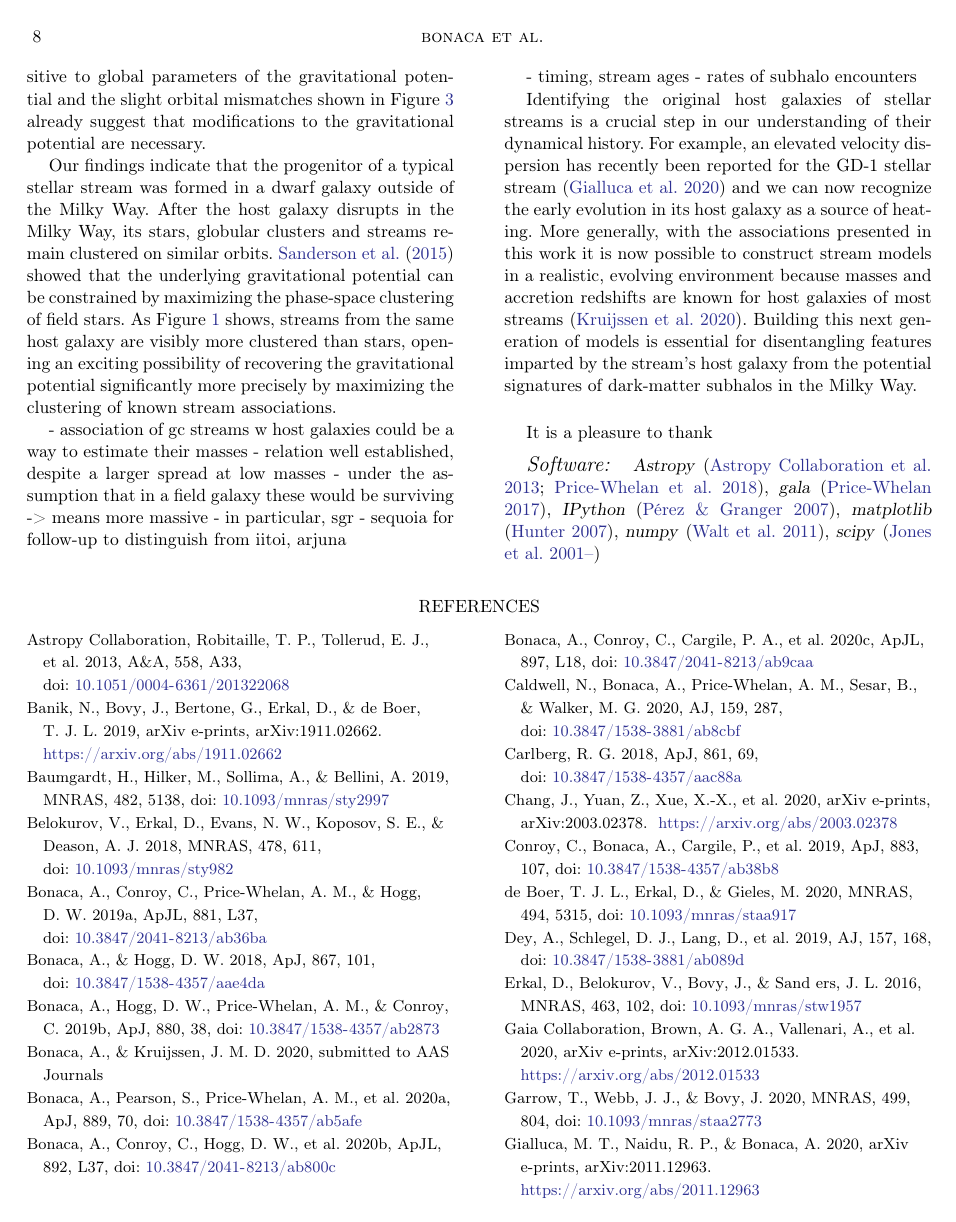
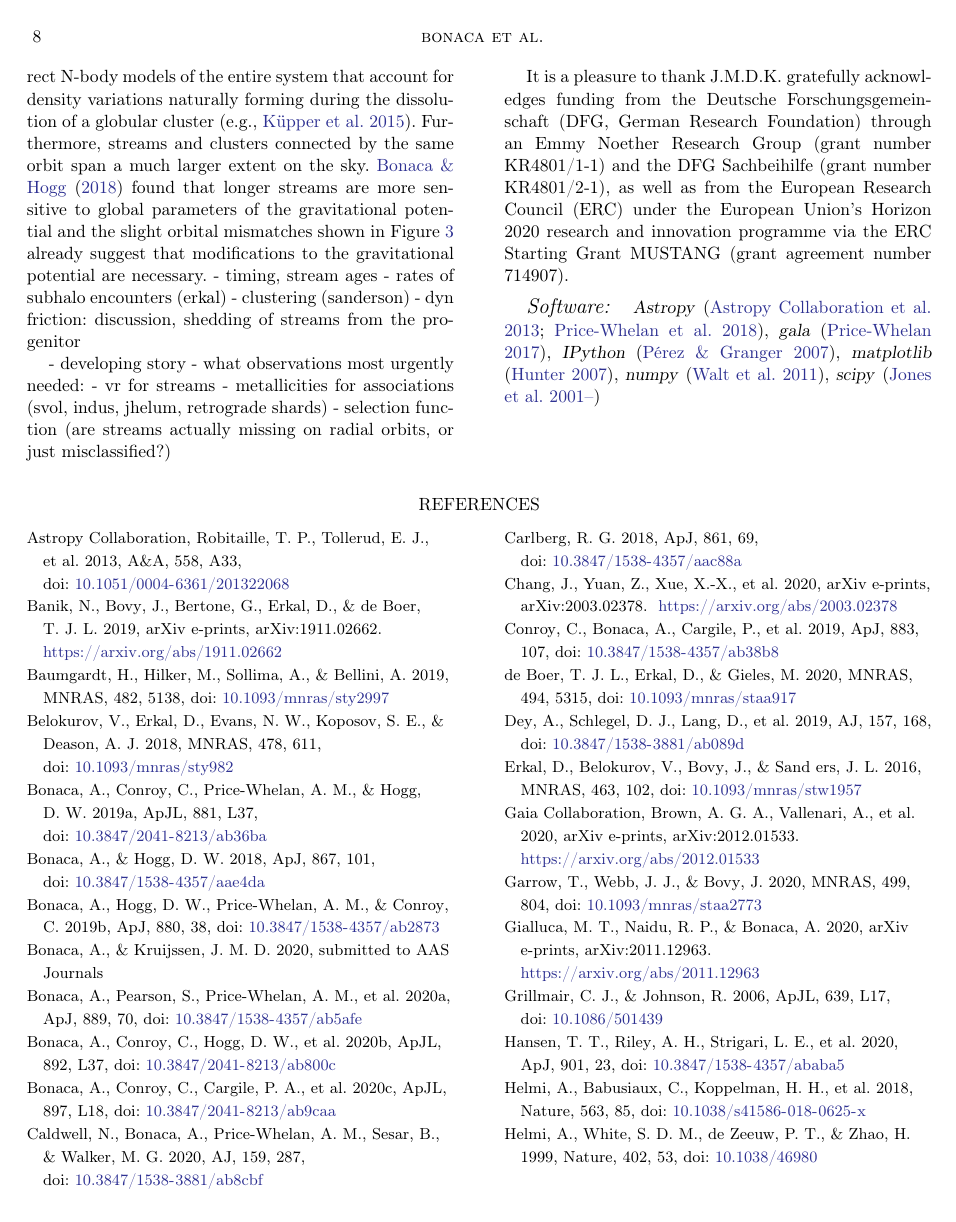
Before and after one commit to abonaca/elz_reader, a LaTeX paper (paper/elz.tex): page 8 of 9. Compiled offline with pdfLaTeX.

Commit message:
discussion flow

```diff
--- a/paper/elz.tex
+++ b/paper/elz.tex
@@ -352,18 +348,35 @@ Furthermore, streams and clusters connected by the same orbit span a much larger
-\citet{bh2018} found that longer streams are more sensitive to global parameters of the gravitational potential and the slight orbital mismatches shown in Figure~\ref{fig:sky} already suggest that modifications to the gravitational potential are necessary.
-
-Our findings indicate that the progenitor of a typical stellar stream was formed in a dwarf galaxy outside of the Milky Way.
-After the host galaxy disrupts in the Milky Way, its stars, globular clusters and streams remain clustered on similar orbits.
-\citet{sanderson2015} showed that the underlying gravitational potential can be constrained by maximizing the phase-space clustering of field stars.
-As Figure~\ref{fig:elz} shows, streams from the same host galaxy are visibly more clustered than stars, opening an exciting possibility of recovering the gravitational potential significantly more precisely by maximizing the clustering of known stream associations.
-
 - association of gc streams w host galaxies could be a way to estimate their masses
 - relation well established, despite a larger spread at low masses
 - under the assumption that in a field galaxy these would be surviving -> means more massive
 - in particular, sgr
 - sequoia for follow-up to distinguish from iitoi, arjuna
 
+Our discovery of globular cluster progenitors for several streams will improve the inference of the dark matter in the Milky Way.
+Uncertainties in the location and mass of the stream progenitor have often hindered the interpretation of stream gaps as signatures of dark-matter subhalo impacts \citep{banik2019}.
+However, when the progenitor is known it is possible to produce direct N-body models of the entire system that account for density variations naturally forming during the dissolution of a globular cluster \citep[e.g.,][]{kuepper2015}.
+Furthermore, streams and clusters connected by the same orbit span a much larger extent on the sky.
+\citet{bh2018} found that longer streams are more sensitive to global parameters of the gravitational potential and the slight orbital mismatches shown in Figure~\ref{fig:sky} already suggest that modifications to the gravitational potential are necessary.
 - timing, stream ages
-- rates of subhalo encounters
+- rates of subhalo encounters (erkal)
+- clustering (sanderson)
+- dyn friction: discussion, shedding of streams from the progenitor
+
+- developing story
+- what observations most urgently needed:
+- vr for streams
+- metallicities for associations (svol, indus, jhelum, retrograde shards)
+- selection function (are streams actually missing on radial orbits, or just misclassified?)
+
+
+
+% Our findings indicate that the progenitor of a typical stellar stream was formed in a dwarf galaxy outside of the Milky Way.
+% After the host galaxy disrupts in the Milky Way, its stars, globular clusters and streams remain clustered on similar orbits.
+% \citet{sanderson2015} showed that the underlying gravitational potential can be constrained by maximizing the phase-space clustering of field stars.
+% As Figure~\ref{fig:elz} shows, streams from the same host galaxy are visibly more clustered than stars, opening an exciting possibility of recovering the gravitational potential significantly more precisely by maximizing the clustering of known stream associations.
+
+
+
+
 
 % * gc counts -> mass
 % - also mention sequoia
@@ -375,18 +388,17 @@ As Figure~\ref{fig:elz} shows, streams from the same host galaxy are visibly mor
 %laporte model 6e10 msun
 
 
-Identifying the original host galaxies of stellar streams is a crucial step in our understanding of their dynamical history.
-For example, an elevated velocity dispersion has recently been reported for the GD-1 stellar stream \citep{gialluca2020} and we can now recognize the early evolution in its host galaxy as a source of heating.
-More generally, with the associations presented in this work it is now possible to construct stream models in a realistic, evolving environment because masses and accretion redshifts are known for host galaxies of most streams \citep{kruijssen2020}.
-Building this next generation of models is essential for disentangling features imparted by the stream's host galaxy from the potential signatures of dark-matter subhalos in the Milky Way.
-
-
+% Identifying the original host galaxies of stellar streams is a crucial step in our understanding of their dynamical history.
+% For example, an elevated velocity dispersion has recently been reported for the GD-1 stellar stream \citep{gialluca2020} and we can now recognize the early evolution in its host galaxy as a source of heating.
+% More generally, with the associations presented in this work it is now possible to construct stream models in a realistic, evolving environment because masses and accretion redshifts are known for host galaxies of most streams \citep{kruijssen2020}.
+% Building this next generation of models is essential for disentangling features imparted by the stream's host galaxy from the potential signatures of dark-matter subhalos in the Milky Way.
 
 
 
 
 \vspace{0.5cm}
 It is a pleasure to thank
+J.M.D.K. gratefully acknowledges funding from the Deutsche Forschungsgemeinschaft (DFG, German Research Foundation) through an Emmy Noether Research Group (grant number KR4801/1-1) and the DFG Sachbeihilfe (grant number KR4801/2-1), as well as from the European Research Council (ERC) under the European Union's Horizon 2020 research and innovation programme via the ERC Starting Grant MUSTANG (grant agreement number 714907).
 
 \software{
 \package{Astropy} \citep{astropy, astropy:2018},
```
Also changed, not shown: paper/elz.tex (6 more changed lines).
